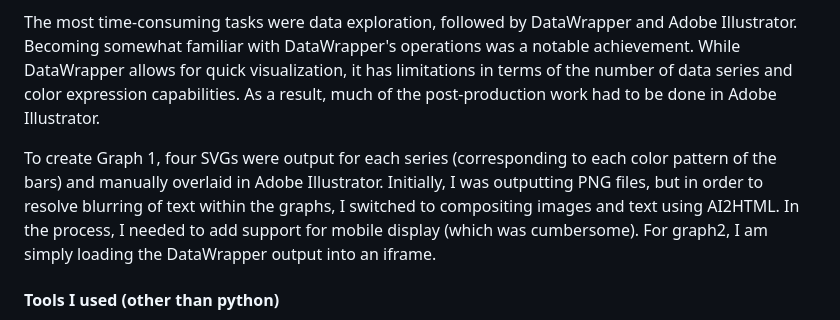
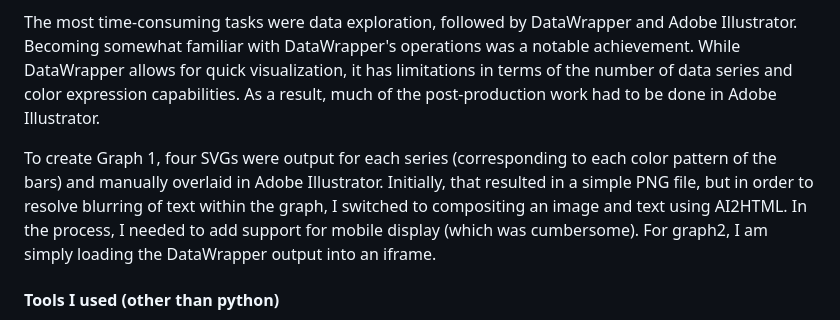
Before and after one commit to jhonma/panda_diplomacy, a Markdown page: README.md, the part around the change. Drawn GitHub-style.

```diff
--- a/README.md
+++ b/README.md
@@ -54,7 +54,7 @@ Contrary to the name, the use of pandas was limited. This was due to the data re
 
 The most time-consuming tasks were data exploration, followed by DataWrapper and Adobe Illustrator. Becoming somewhat familiar with DataWrapper's operations was a notable achievement. While DataWrapper allows for quick visualization, it has limitations in terms of the number of data series and color expression capabilities. As a result, much of the post-production work had to be done in Adobe Illustrator.
 
-To create Graph 1, four SVGs were output for each series (corresponding to each color pattern of the bars) and manually overlaid in Adobe Illustrator. Initially, I was outputting PNG files, but in order to resolve blurring of text within the graphs, I switched to compositing images and text using AI2HTML. In the process, I needed to add support for mobile display (which was cumbersome). For graph2, I am simply loading the DataWrapper output into an iframe.
+To create Graph 1, four SVGs were output for each series (corresponding to each color pattern of the bars) and manually overlaid in Adobe Illustrator. Initially, that resulted in a simple PNG file, but in order to resolve blurring of text within the graph, I switched to compositing an image and text using AI2HTML. In the process, I needed to add support for mobile display (which was cumbersome). For graph2, I am simply loading the DataWrapper output into an iframe.
 
 
 #### Tools I used (other than python)
```
